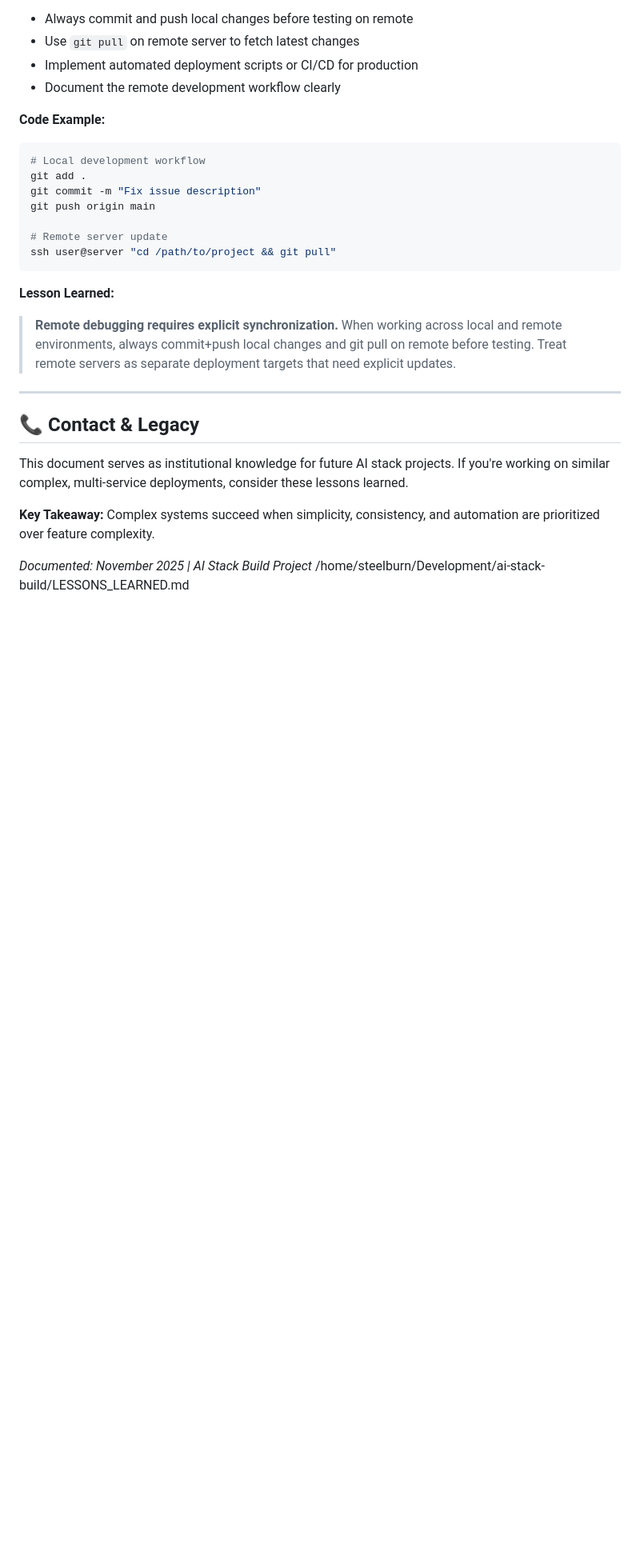
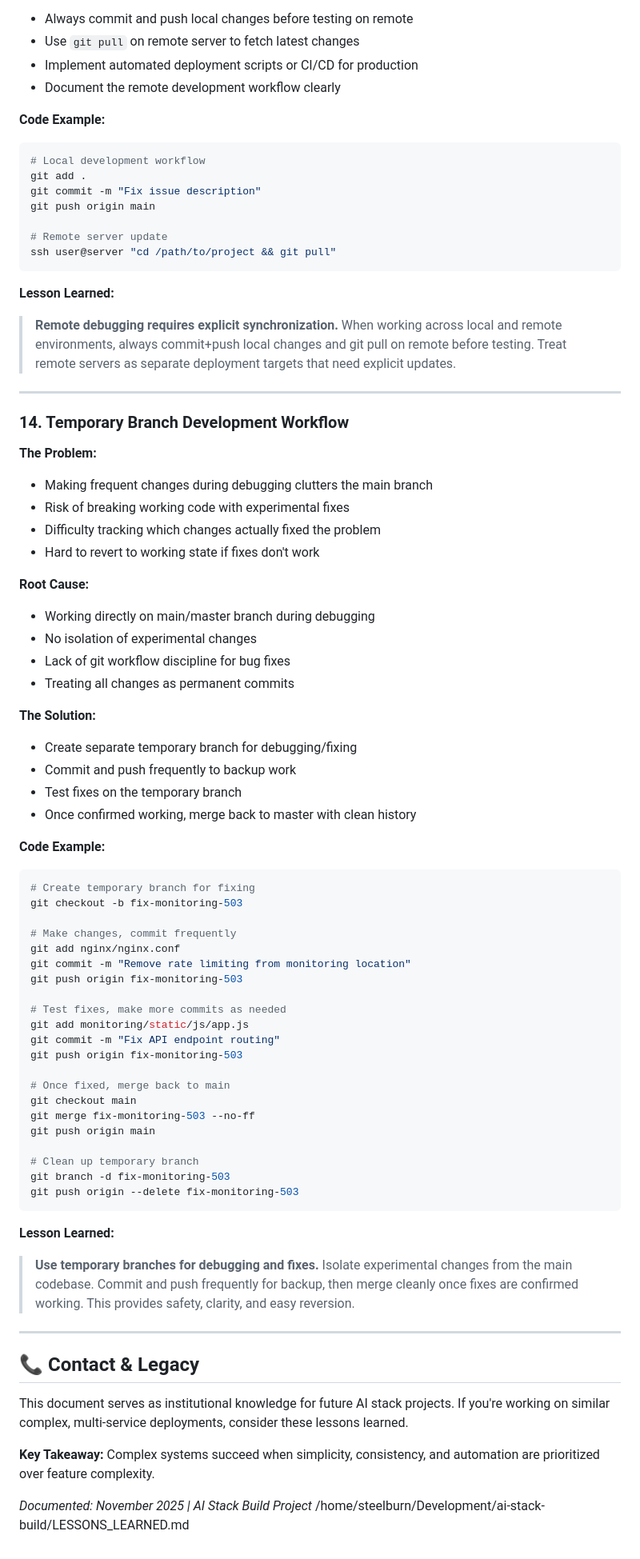
Before and after one commit to steelburn/ai-stack-build, a Markdown page: LESSONS_LEARNED.md, the part around the change. Shown: that part at 80% size. Drawn GitHub-style; blank space fills up the shorter version.

Commit message:
docs: Add lesson 14 about temporary branch development workflow for debugging and fixes

````diff
--- a/LESSONS_LEARNED.md
+++ b/LESSONS_LEARNED.md
@@ -560,6 +560,56 @@ ssh user@server "cd /path/to/project && git pull"
 
 ---
 
+### 14. Temporary Branch Development Workflow
+
+**The Problem:**
+- Making frequent changes during debugging clutters the main branch
+- Risk of breaking working code with experimental fixes
+- Difficulty tracking which changes actually fixed the problem
+- Hard to revert to working state if fixes don't work
+
+**Root Cause:**
+- Working directly on main/master branch during debugging
+- No isolation of experimental changes
+- Lack of git workflow discipline for bug fixes
+- Treating all changes as permanent commits
+
+**The Solution:**
+- Create separate temporary branch for debugging/fixing
+- Commit and push frequently to backup work
+- Test fixes on the temporary branch
+- Once confirmed working, merge back to master with clean history
+
+**Code Example:**
+```bash
+# Create temporary branch for fixing
+git checkout -b fix-monitoring-503
+
+# Make changes, commit frequently
+git add nginx/nginx.conf
+git commit -m "Remove rate limiting from monitoring location"
+git push origin fix-monitoring-503
+
+# Test fixes, make more commits as needed
+git add monitoring/static/js/app.js
+git commit -m "Fix API endpoint routing"
+git push origin fix-monitoring-503
+
+# Once fixed, merge back to main
+git checkout main
+git merge fix-monitoring-503 --no-ff
+git push origin main
+
+# Clean up temporary branch
+git branch -d fix-monitoring-503
+git push origin --delete fix-monitoring-503
+```
+
+**Lesson Learned:**
+> **Use temporary branches for debugging and fixes.** Isolate experimental changes from the main codebase. Commit and push frequently for backup, then merge cleanly once fixes are confirmed working. This provides safety, clarity, and easy reversion.
+
+---
+
 ## 📞 Contact & Legacy
 
 This document serves as institutional knowledge for future AI stack projects. If you're working on similar complex, multi-service deployments, consider these lessons learned.
````
